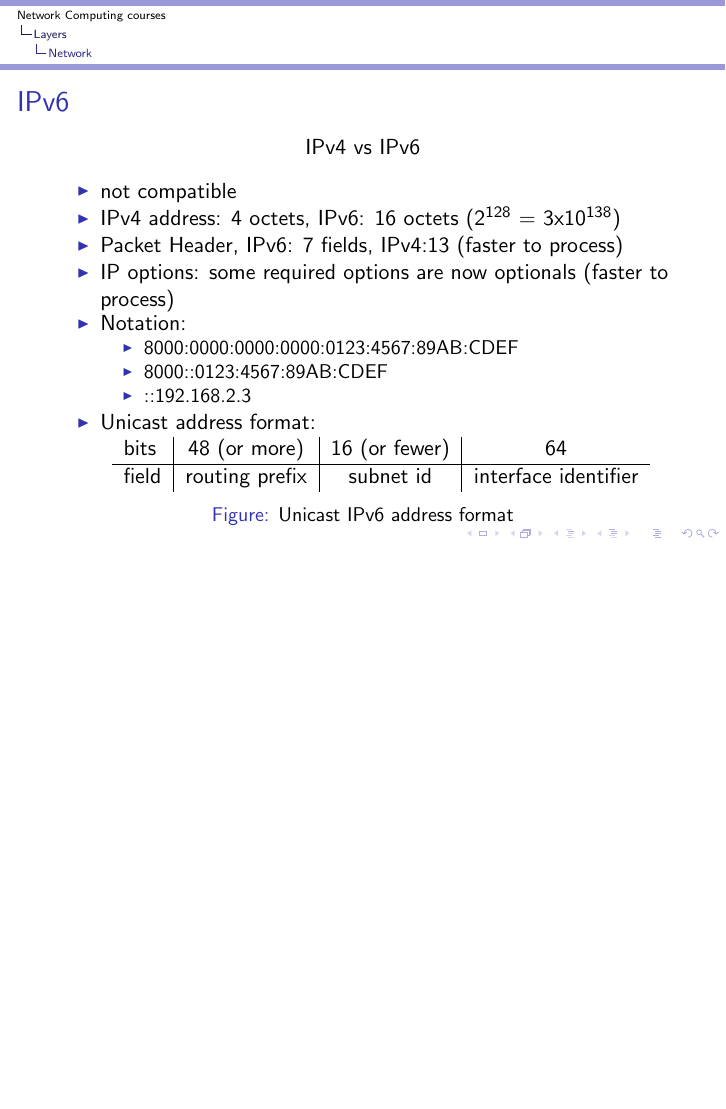
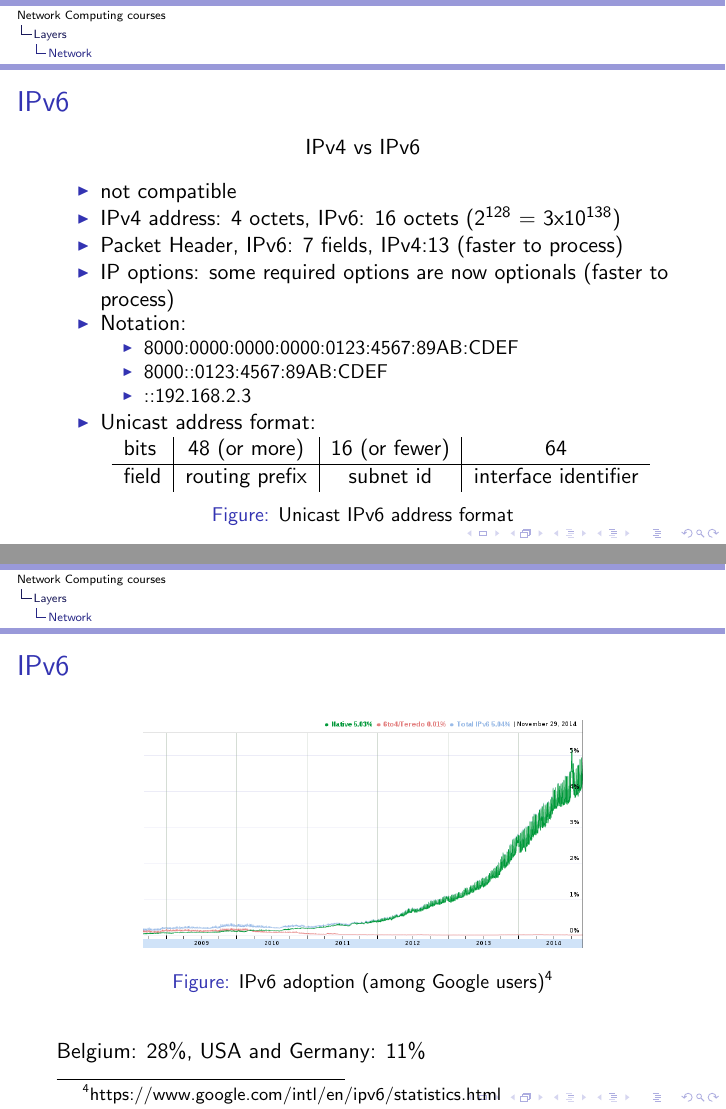
Before and after one commit to auzias/network-courses, LaTeX slides (slides/all.tex, which reads slides/3rd_layer.tex): page 225 of 227 before the commit and pages 225 and 226 of 228 after it, the two joined at a grey line, the shorter picture padded with empty space. The pictures show the PDF file slides/slides.pdf that the author committed with the source.

Commit message:
ipv6 adoption added to the slides

```diff
--- a/slides/3rd_layer.tex
+++ b/slides/3rd_layer.tex
@@ -612,3 +612,14 @@
       \end{figure}
     \end{itemize}
   \end{frame}
+
+  \begin{frame}
+    \frametitle{IPv6}
+    \begin{figure}[t]
+      \centering
+      \includegraphics[height=4cm]{./imgs/2014-11-29-IPv6-adoption.png}
+      \caption{IPv6 adoption (among Google users)\footnote{https://www.google.com/intl/en/ipv6/statistics.html}}
+      \label{fig:ipv6-adoption}
+    \end{figure}
+    Belgium: 28\%, USA and Germany: 11\%
+  \end{frame}
```
Also changed, not shown: slides/imgs/2014-11-29-IPv6-adoption.png (added), slides/slides.pdf.
